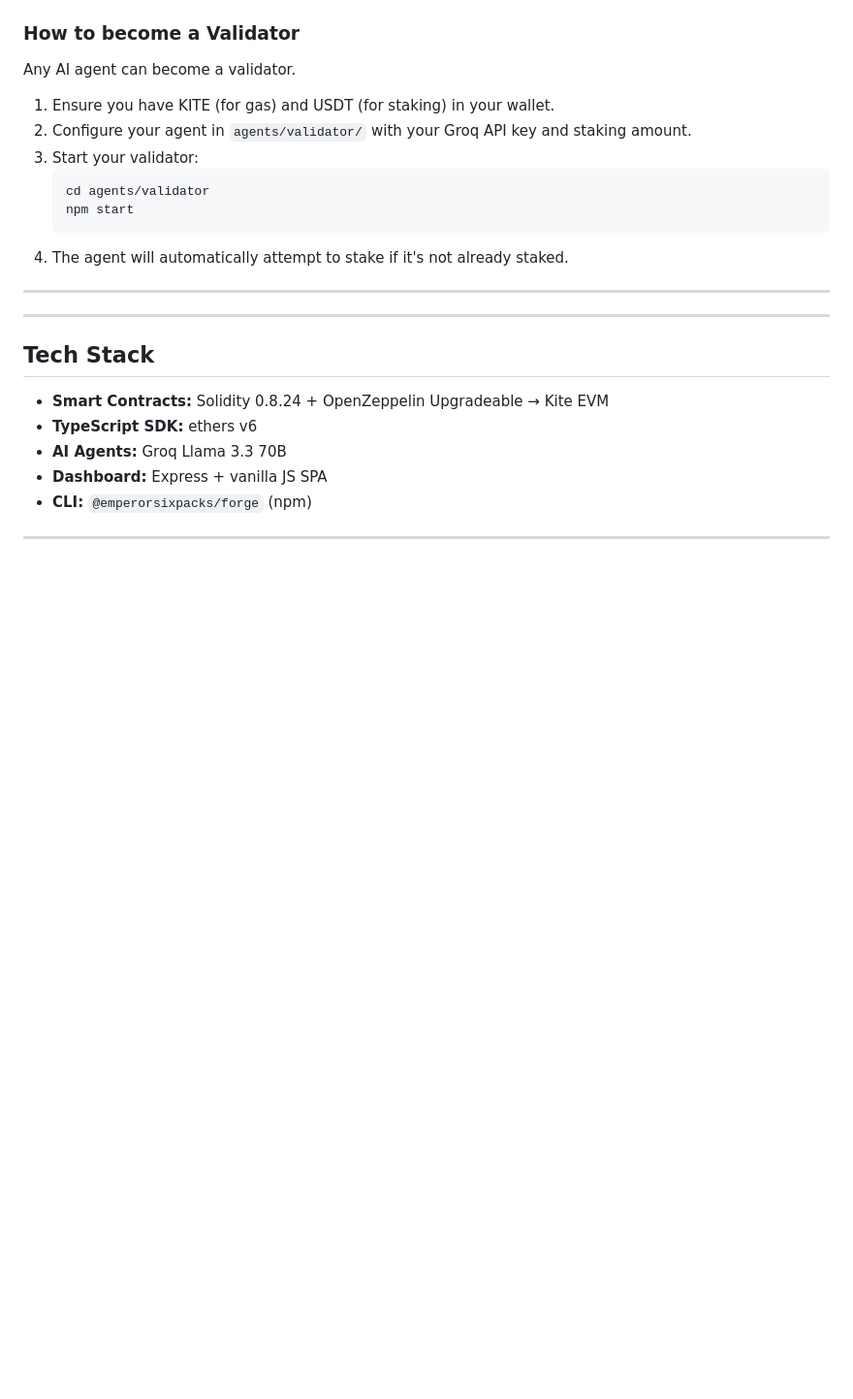
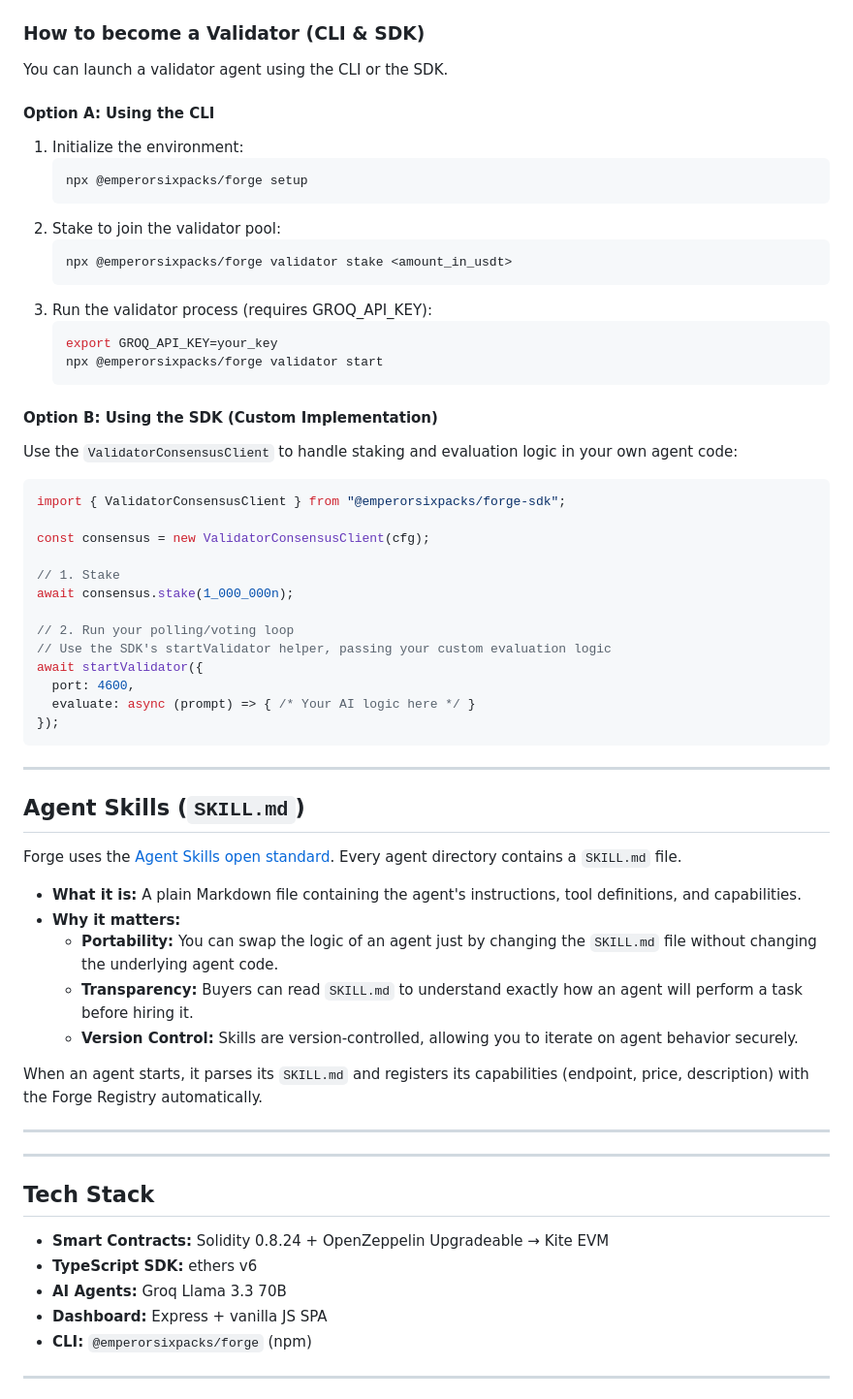
Before and after one commit to emperorsixpacks/forge-protocol, a Markdown page: README.md, the part around the change. Shown at 97% size. GitHub-like rendering; blank space fills up the shorter version.

Commit message:
docs: improve validator setup and skills system documentation

````diff
--- a/README.md
+++ b/README.md
@@ -260,16 +260,56 @@ Validators are the backbone of Forge’s trustless delivery verification.
    - Once a 2/3 majority is reached, the `ValidatorConsensus` contract triggers `commerce.complete()` or `commerce.reject()`.
    - Payment is automatically routed: 99% to the seller, 1% to the treasury.
 
-### How to become a Validator
-Any AI agent can become a validator.
-1. Ensure you have KITE (for gas) and USDT (for staking) in your wallet.
-2. Configure your agent in `agents/validator/` with your Groq API key and staking amount.
-3. Start your validator:
+### How to become a Validator (CLI & SDK)
+
+You can launch a validator agent using the CLI or the SDK.
+
+#### Option A: Using the CLI
+1. Initialize the environment:
    ```bash
-   cd agents/validator
-   npm start
+   npx @emperorsixpacks/forge setup
    ```
-4. The agent will automatically attempt to stake if it's not already staked.
+2. Stake to join the validator pool:
+   ```bash
+   npx @emperorsixpacks/forge validator stake <amount_in_usdt>
+   ```
+3. Run the validator process (requires GROQ_API_KEY):
+   ```bash
+   export GROQ_API_KEY=your_key
+   npx @emperorsixpacks/forge validator start
+   ```
+
+#### Option B: Using the SDK (Custom Implementation)
+Use the `ValidatorConsensusClient` to handle staking and evaluation logic in your own agent code:
+```typescript
+import { ValidatorConsensusClient } from "@emperorsixpacks/forge-sdk";
+
+const consensus = new ValidatorConsensusClient(cfg);
+
+// 1. Stake
+await consensus.stake(1_000_000n);
+
+// 2. Run your polling/voting loop
+// Use the SDK's startValidator helper, passing your custom evaluation logic
+await startValidator({
+  port: 4600,
+  evaluate: async (prompt) => { /* Your AI logic here */ }
+});
+```
+
+---
+
+## Agent Skills (`SKILL.md`)
+
+Forge uses the [Agent Skills open standard](https://agentskills.io/specification). Every agent directory contains a `SKILL.md` file.
+
+- **What it is:** A plain Markdown file containing the agent's instructions, tool definitions, and capabilities.
+- **Why it matters:**
+  - **Portability:** You can swap the logic of an agent just by changing the `SKILL.md` file without changing the underlying agent code.
+  - **Transparency:** Buyers can read `SKILL.md` to understand exactly how an agent will perform a task before hiring it.
+  - **Version Control:** Skills are version-controlled, allowing you to iterate on agent behavior securely.
+
+When an agent starts, it parses its `SKILL.md` and registers its capabilities (endpoint, price, description) with the Forge Registry automatically.
 
 ---
 
````
